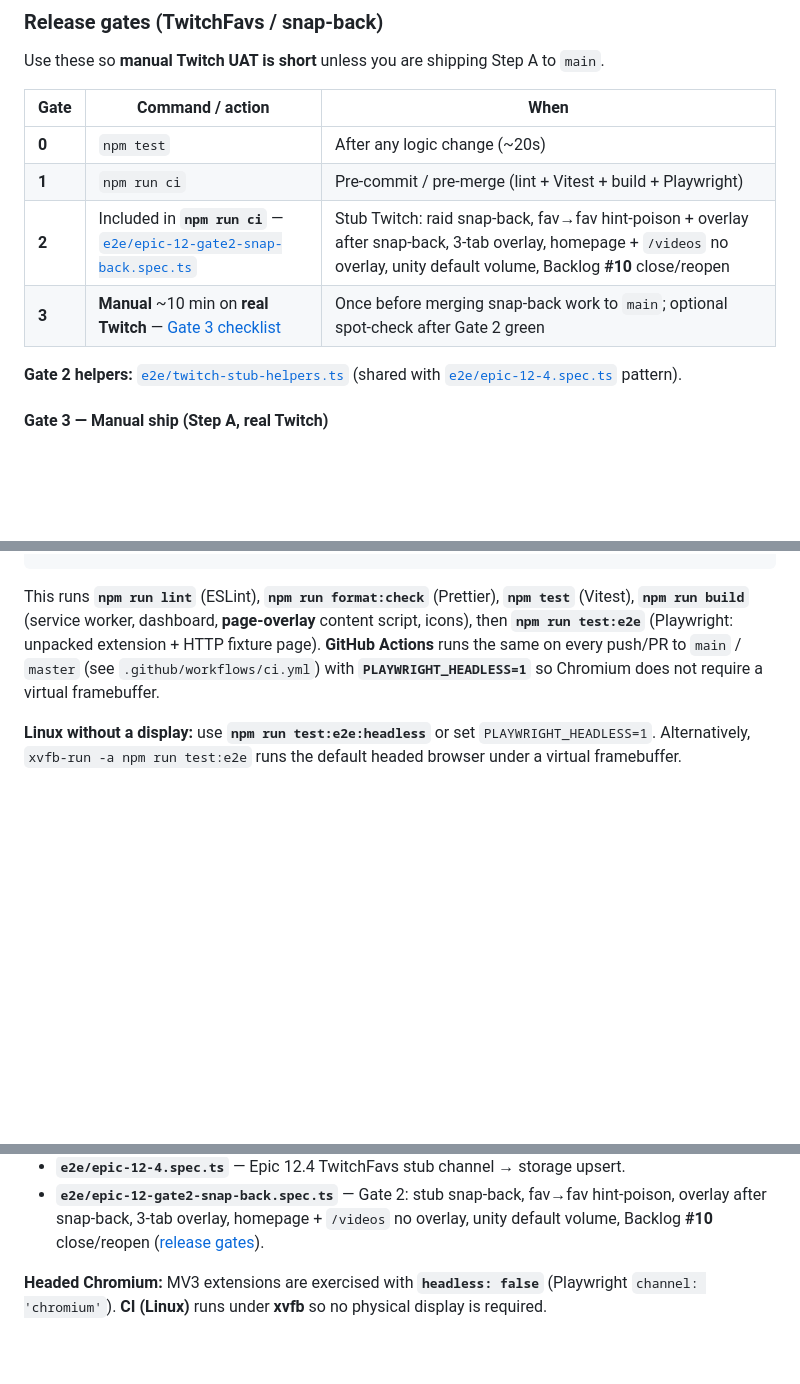
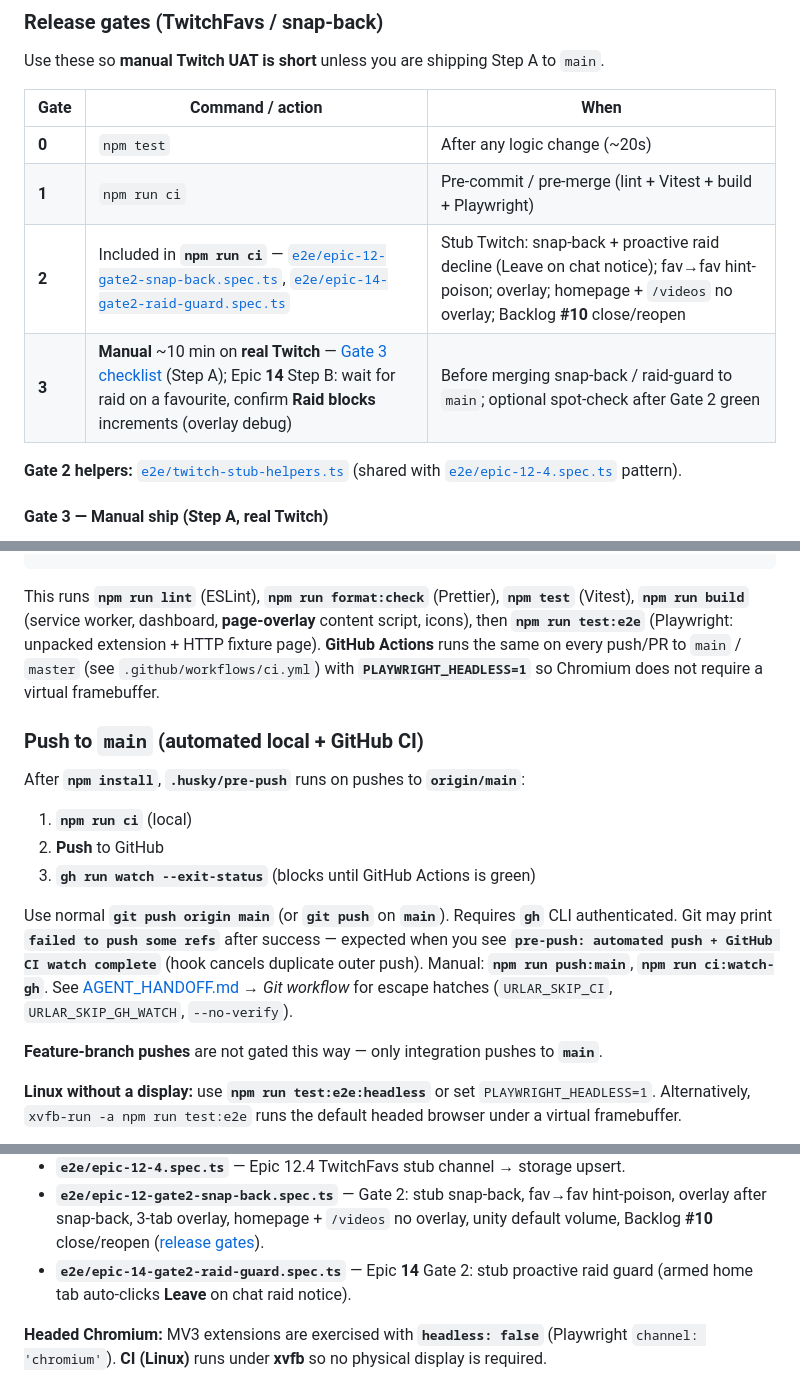
Before and after one commit to pbuckles22/URLAutoRefresher, a Markdown page: TEST_PLAN.md, 3 parts joined by grey strips. GitHub-like rendering; blank space fills up the shorter version.

````diff
--- a/TEST_PLAN.md
+++ b/TEST_PLAN.md
@@ -58,12 +58,12 @@ Vitest does **not** execute the real browser or extension host:
 
 Use these so **manual Twitch UAT is short** unless you are shipping Step A to `main`.
 
-| Gate  | Command / action                                                                                            | When                                                                                                                                                                           |
-| ----- | ----------------------------------------------------------------------------------------------------------- | ------------------------------------------------------------------------------------------------------------------------------------------------------------------------------ |
-| **0** | `npm test`                                                                                                  | After any logic change (~20s)                                                                                                                                                  |
-| **1** | `npm run ci`                                                                                                | Pre-commit / pre-merge (lint + Vitest + build + Playwright)                                                                                                                    |
-| **2** | Included in **`npm run ci`** — [`e2e/epic-12-gate2-snap-back.spec.ts`](e2e/epic-12-gate2-snap-back.spec.ts) | Stub Twitch: raid snap-back, fav→fav hint-poison + overlay after snap-back, 3-tab overlay, homepage + `/videos` no overlay, unity default volume, Backlog **#10** close/reopen |
-| **3** | **Manual** ~10 min on **real Twitch** — [Gate 3 checklist](#gate-3--manual-ship-step-a-real-twitch)         | Once before merging snap-back work to `main`; optional spot-check after Gate 2 green                                                                                           |
+| Gate  | Command / action                                                                                                                                                                                                   | When                                                                                                                                                                |
+| ----- | ------------------------------------------------------------------------------------------------------------------------------------------------------------------------------------------------------------------ | ------------------------------------------------------------------------------------------------------------------------------------------------------------------- |
+| **0** | `npm test`                                                                                                                                                                                                         | After any logic change (~20s)                                                                                                                                       |
+| **1** | `npm run ci`                                                                                                                                                                                                       | Pre-commit / pre-merge (lint + Vitest + build + Playwright)                                                                                                         |
+| **2** | Included in **`npm run ci`** — [`e2e/epic-12-gate2-snap-back.spec.ts`](e2e/epic-12-gate2-snap-back.spec.ts), [`e2e/epic-14-gate2-raid-guard.spec.ts`](e2e/epic-14-gate2-raid-guard.spec.ts)                        | Stub Twitch: snap-back + proactive raid decline (Leave on chat notice); fav→fav hint-poison; overlay; homepage + `/videos` no overlay; Backlog **#10** close/reopen |
+| **3** | **Manual** ~10 min on **real Twitch** — [Gate 3 checklist](#gate-3--manual-ship-step-a-real-twitch) (Step A); Epic **14** Step B: wait for raid on a favourite, confirm **Raid blocks** increments (overlay debug) | Before merging snap-back / raid-guard to `main`; optional spot-check after Gate 2 green                                                                             |
 
 **Gate 2 helpers:** [`e2e/twitch-stub-helpers.ts`](e2e/twitch-stub-helpers.ts) (shared with [`e2e/epic-12-4.spec.ts`](e2e/epic-12-4.spec.ts) pattern).
 
@@ -88,6 +88,18 @@ npm run ci
 ```
 
 This runs **`npm run lint`** (ESLint), **`npm run format:check`** (Prettier), **`npm test`** (Vitest), **`npm run build`** (service worker, dashboard, **page-overlay** content script, icons), then **`npm run test:e2e`** (Playwright: unpacked extension + HTTP fixture page). **GitHub Actions** runs the same on every push/PR to `main` / `master` (see `.github/workflows/ci.yml`) with **`PLAYWRIGHT_HEADLESS=1`** so Chromium does not require a virtual framebuffer.
+
+### Push to `main` (automated local + GitHub CI)
+
+After **`npm install`**, **`.husky/pre-push`** runs on pushes to **`origin/main`**:
+
+1. **`npm run ci`** (local)
+2. **Push** to GitHub
+3. **`gh run watch --exit-status`** (blocks until GitHub Actions is green)
+
+Use normal **`git push origin main`** (or **`git push`** on **`main`**). Requires **`gh`** CLI authenticated. Git may print **`failed to push some refs`** after success — expected when you see **`pre-push: automated push + GitHub CI watch complete`** (hook cancels duplicate outer push). Manual: **`npm run push:main`**, **`npm run ci:watch-gh`**. See [AGENT_HANDOFF.md](AGENT_HANDOFF.md) → _Git workflow_ for escape hatches (`URLAR_SKIP_CI`, `URLAR_SKIP_GH_WATCH`, `--no-verify`).
+
+**Feature-branch pushes** are not gated this way — only integration pushes to **`main`**.
 
 **Linux without a display:** use **`npm run test:e2e:headless`** or set `PLAYWRIGHT_HEADLESS=1`. Alternatively, `xvfb-run -a npm run test:e2e` runs the default headed browser under a virtual framebuffer.
 
@@ -130,6 +142,7 @@ Implementation:
 - **`e2e/epic-6.spec.ts`** — **Epic 6** toolbar badge: after seeding storage, `chrome.action.getBadgeText` shows `m:ss` (not idle `×`).
 - **`e2e/epic-12-4.spec.ts`** — Epic 12.4 TwitchFavs stub channel → storage upsert.
 - **`e2e/epic-12-gate2-snap-back.spec.ts`** — Gate 2: stub snap-back, fav→fav hint-poison, overlay after snap-back, 3-tab overlay, homepage + `/videos` no overlay, unity default volume, Backlog **#10** close/reopen ([release gates](#release-gates-twitchfavs--snap-back)).
+- **`e2e/epic-14-gate2-raid-guard.spec.ts`** — Epic **14** Gate 2: stub proactive raid guard (armed home tab auto-clicks **Leave** on chat raid notice).
 
 **Headed Chromium:** MV3 extensions are exercised with **`headless: false`** (Playwright `channel: 'chromium'`). **CI (Linux)** runs under **xvfb** so no physical display is required.
 
````
Also changed, not shown: README.md (+1 -1 lines).
